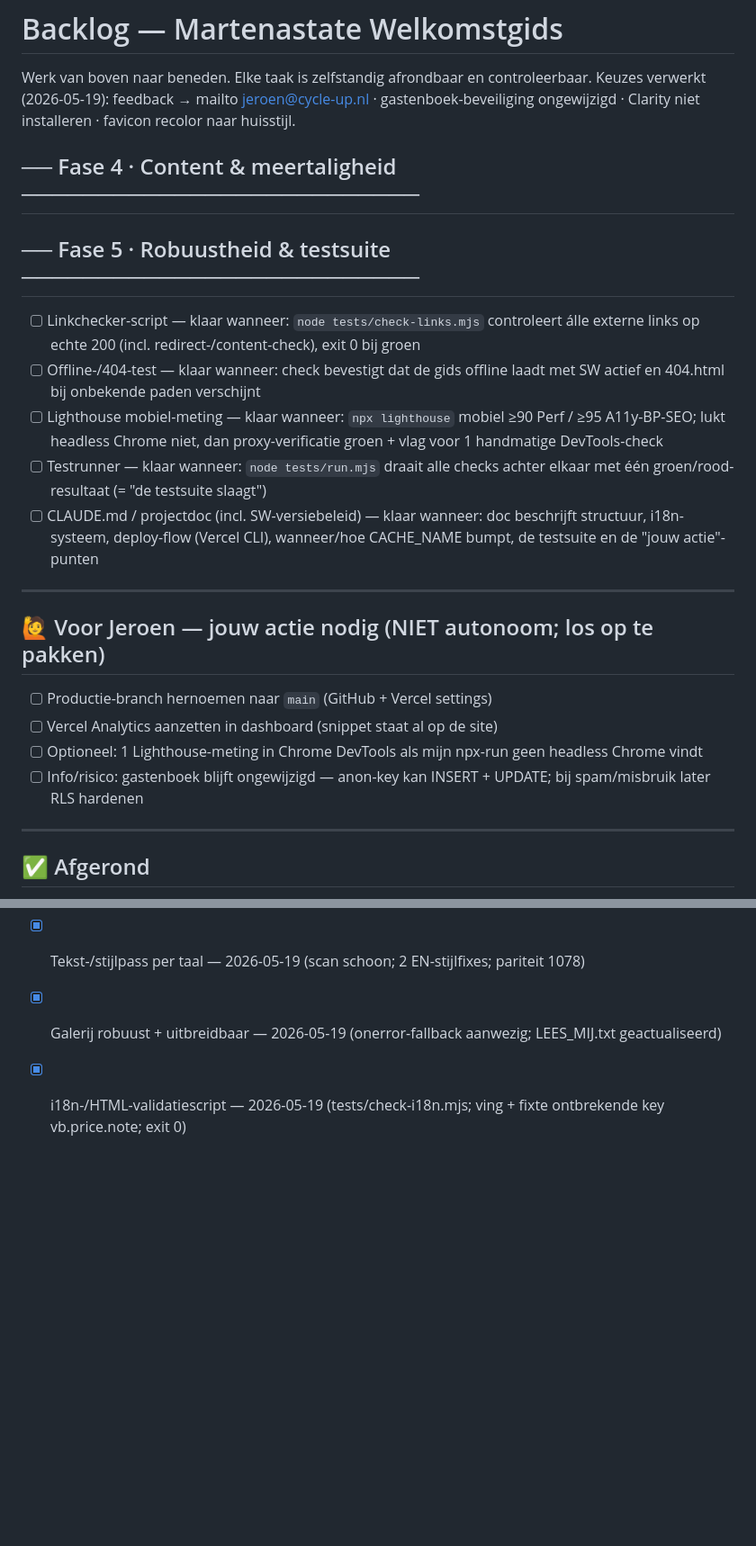
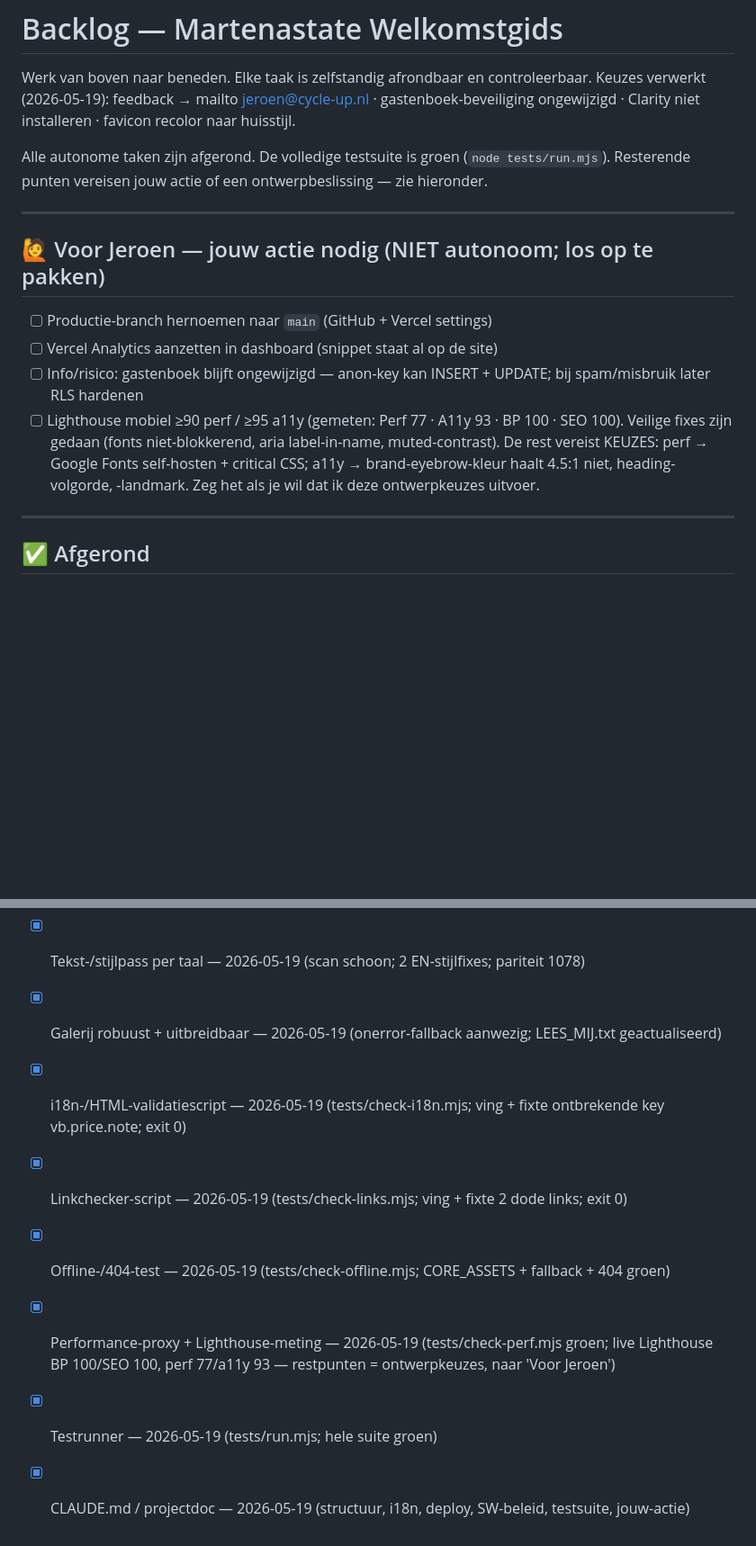
Before and after one commit to Cycle-Up/camping-martenastate, a Markdown page: BACKLOG.md, 2 parts joined by grey strips. Shown at 90% size. Rendered like a GitHub page; blank space fills up the shorter version.

```diff
--- a/BACKLOG.md
+++ b/BACKLOG.md
@@ -3,22 +3,20 @@ Werk van boven naar beneden. Elke taak is zelfstandig afrondbaar en controleerba
 Keuzes verwerkt (2026-05-19): feedback → mailto jeroen@cycle-up.nl · gastenboek-beveiliging
 ongewijzigd · Clarity niet installeren · favicon recolor naar huisstijl.
 
-## ── Fase 4 · Content & meertaligheid ──────────────────────────
-
-## ── Fase 5 · Robuustheid & testsuite ──────────────────────────
-
-- [ ] Linkchecker-script — klaar wanneer: `node tests/check-links.mjs` controleert álle externe links op echte 200 (incl. redirect-/content-check), exit 0 bij groen
-- [ ] Offline-/404-test — klaar wanneer: check bevestigt dat de gids offline laadt met SW actief en 404.html bij onbekende paden verschijnt
-- [ ] Lighthouse mobiel-meting — klaar wanneer: `npx lighthouse` mobiel ≥90 Perf / ≥95 A11y-BP-SEO; lukt headless Chrome niet, dan proxy-verificatie groen + vlag voor 1 handmatige DevTools-check
-- [ ] Testrunner — klaar wanneer: `node tests/run.mjs` draait alle checks achter elkaar met één groen/rood-resultaat (= "de testsuite slaagt")
-- [ ] CLAUDE.md / projectdoc (incl. SW-versiebeleid) — klaar wanneer: doc beschrijft structuur, i18n-systeem, deploy-flow (Vercel CLI), wanneer/hoe CACHE_NAME bumpt, de testsuite en de "jouw actie"-punten
+Alle autonome taken zijn afgerond. De volledige testsuite is groen
+(`node tests/run.mjs`). Resterende punten vereisen jouw actie of een
+ontwerpbeslissing — zie hieronder.
 
 ---
 ## 🙋 Voor Jeroen — jouw actie nodig (NIET autonoom; los op te pakken)
 - [ ] Productie-branch hernoemen naar `main` (GitHub + Vercel settings)
 - [ ] Vercel Analytics aanzetten in dashboard (snippet staat al op de site)
-- [ ] Optioneel: 1 Lighthouse-meting in Chrome DevTools als mijn npx-run geen headless Chrome vindt
 - [ ] Info/risico: gastenboek blijft ongewijzigd — anon-key kan INSERT + UPDATE; bij spam/misbruik later RLS hardenen
+- [ ] Lighthouse mobiel ≥90 perf / ≥95 a11y (gemeten: Perf 77 · A11y 93 · BP 100 · SEO 100).
+      Veilige fixes zijn gedaan (fonts niet-blokkerend, aria label-in-name, muted-contrast).
+      De rest vereist KEUZES: perf → Google Fonts self-hosten + critical CSS;
+      a11y → brand-eyebrow-kleur haalt 4.5:1 niet, heading-volgorde, <main>-landmark.
+      Zeg het als je wil dat ik deze ontwerpkeuzes uitvoer.
 
 ---
 ## ✅ Afgerond
@@ -47,3 +45,8 @@ ongewijzigd · Clarity niet installeren · favicon recolor naar huisstijl.
 - [x] Tekst-/stijlpass per taal — 2026-05-19 (scan schoon; 2 EN-stijlfixes; pariteit 1078)
 - [x] Galerij robuust + uitbreidbaar — 2026-05-19 (onerror-fallback aanwezig; LEES_MIJ.txt geactualiseerd)
 - [x] i18n-/HTML-validatiescript — 2026-05-19 (tests/check-i18n.mjs; ving + fixte ontbrekende key vb.price.note; exit 0)
+- [x] Linkchecker-script — 2026-05-19 (tests/check-links.mjs; ving + fixte 2 dode links; exit 0)
+- [x] Offline-/404-test — 2026-05-19 (tests/check-offline.mjs; CORE_ASSETS + fallback + 404 groen)
+- [x] Performance-proxy + Lighthouse-meting — 2026-05-19 (tests/check-perf.mjs groen; live Lighthouse BP 100/SEO 100, perf 77/a11y 93 — restpunten = ontwerpkeuzes, naar 'Voor Jeroen')
+- [x] Testrunner — 2026-05-19 (tests/run.mjs; hele suite groen)
+- [x] CLAUDE.md / projectdoc — 2026-05-19 (structuur, i18n, deploy, SW-beleid, testsuite, jouw-actie)
```
Also changed, not shown: CLAUDE.md (added, +85 -0 lines), WORKLOG.md (+8 -0 lines).
